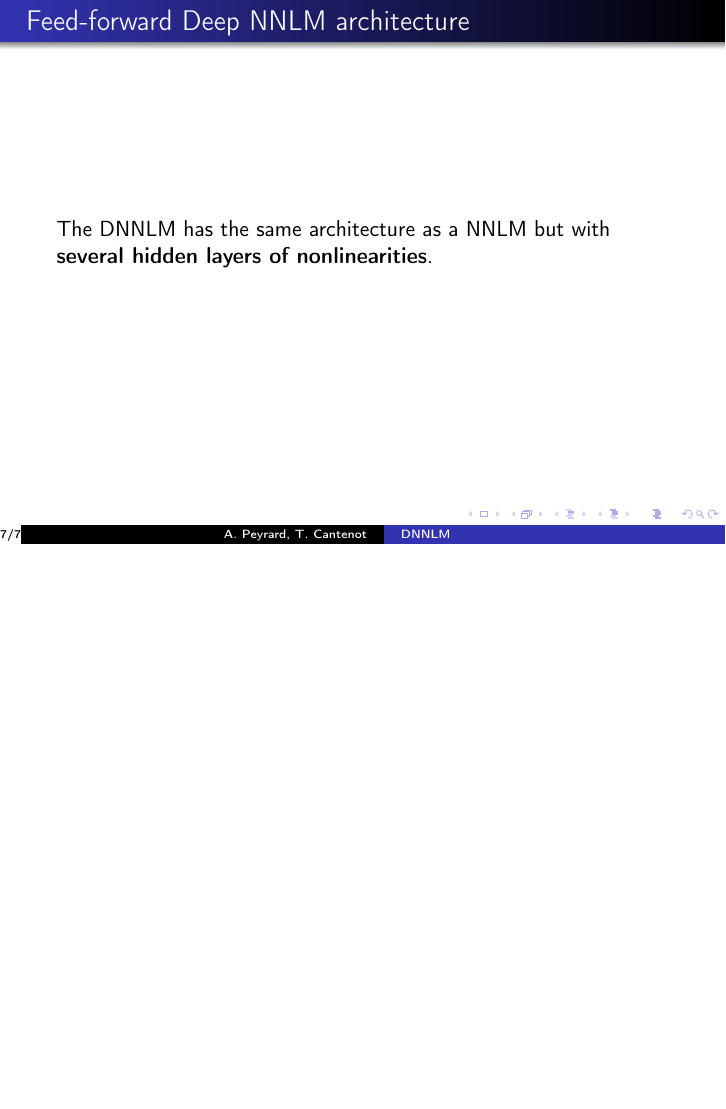
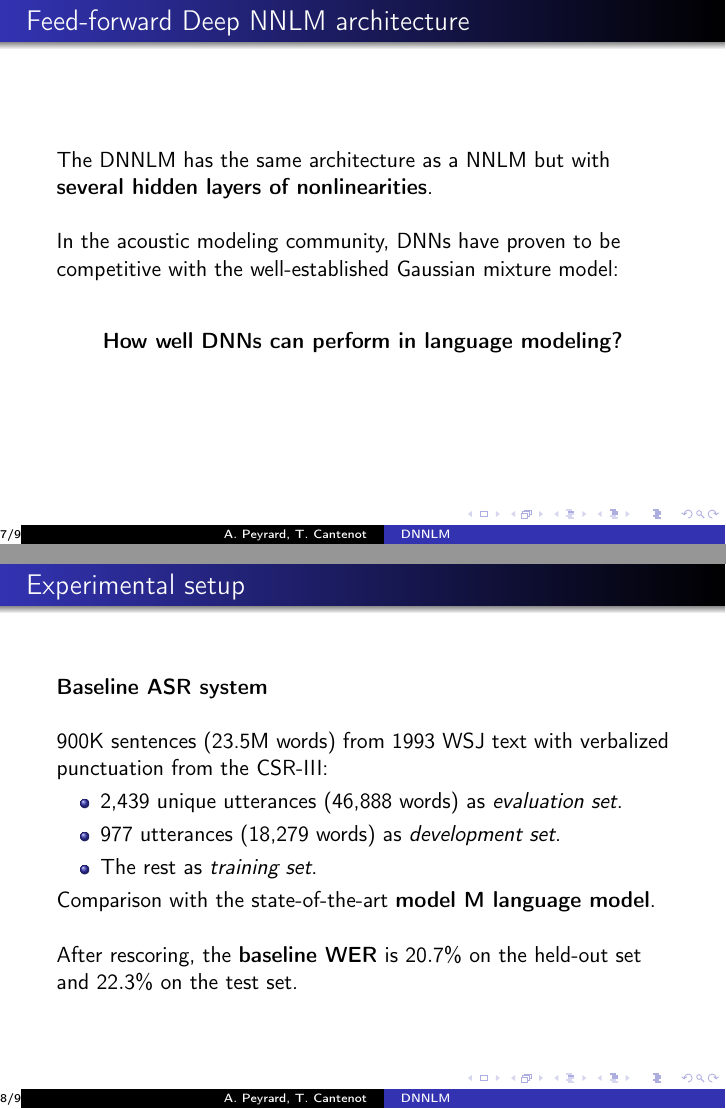
Before and after one commit to tcantenot/DNNLM, LaTeX slides (presentation.tex): page 7 of 7 before the commit and pages 7 and 8 of 9 after it, the two joined at a grey line, the shorter picture padded with empty space. Compiled offline with pdfLaTeX.

Commit message:
Updated DNNs part + added baseline asr system

```diff
--- a/presentation.tex
+++ b/presentation.tex
@@ -76,7 +76,44 @@ where $M$ and $V$ are the \textbf{weight matrices} between the projection and hi
 
 
 \begin{frame}{Feed-forward Deep NNLM architecture}
-	The DNNLM has the same architecture as a NNLM but with \textbf{several hidden layers of nonlinearities}.
+
+The DNNLM has the same architecture as a NNLM but with \textbf{several hidden layers of nonlinearities}.
+\newline
+\newline
+In the acoustic modeling community, DNNs have proven to be competitive with the well-established Gaussian mixture model:
+\newline
+\begin{center}
+\textbf{How well DNNs can perform in language modeling?}
+\end{center}
+
+\end{frame}
+
+
+\begin{frame}{Experimental setup}
+
+\textbf{Baseline ASR system}
+\newline
+\newline
+900K sentences (23.5M words) from 1993 WSJ text with verbalized punctuation from the CSR-III: \\
+\begin{itemize}
+    \item 2,439 unique utterances (46,888 words) as \textit{evaluation set}.
+    \item 977 utterances (18,279 words) as \textit{development set}.
+    \item The rest as \textit{training set}.\\
+\end{itemize}
+
+Comparison with the state-of-the-art \textbf{model M language model}.
+\newline
+\newline
+After rescoring, the \textbf{baseline WER} is $20.7\%$ on the held-out set and $22.3\%$ on the test set.
+
+\end{frame}
+
+\begin{frame}{Experimental setup}
+
+\textbf{DNN language model set-up}
+\newline
+\newline
+
 \end{frame}
 
 \end{document}
```
